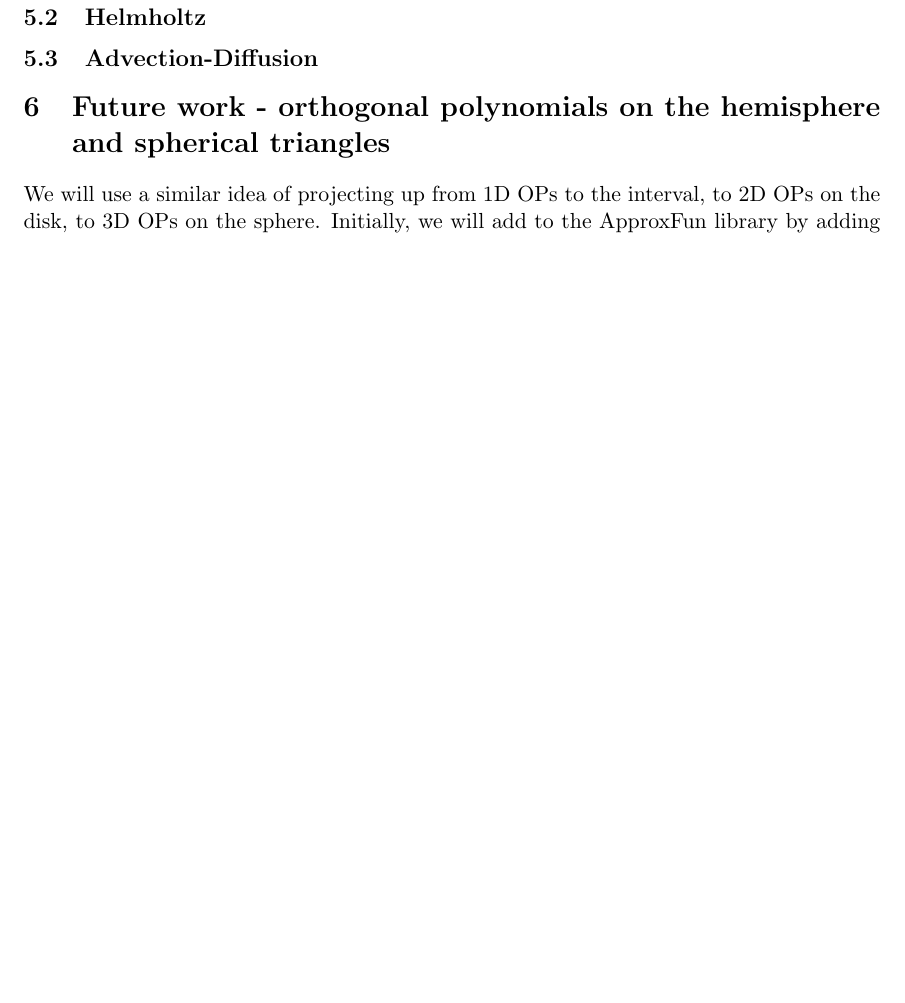
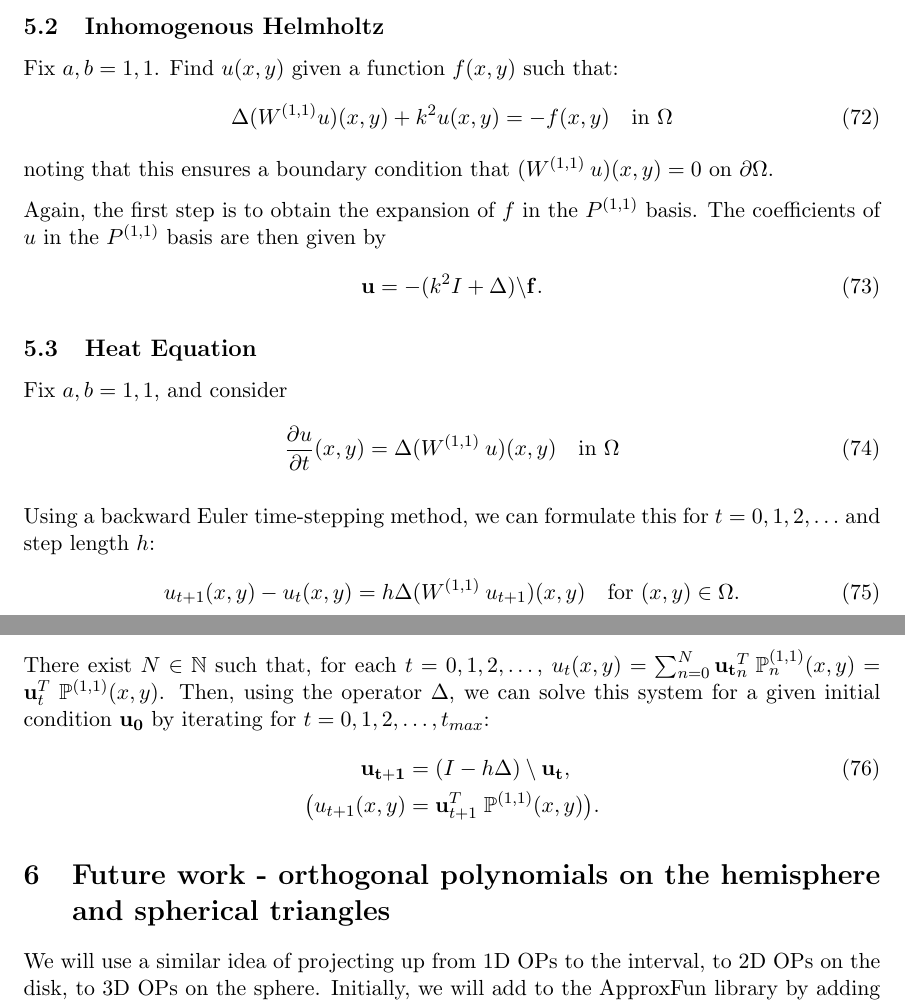
Before and after one commit to snowball13/project-phd, a LaTeX document (papers/halfdisk/halfdisk.tex): part of page 11 of 11 before the commit and two parts of pages 11 and 12 of 12 after it, the two joined at a grey line, cut so that both start at the same text, the shorter picture padded with empty space. Compiled offline with pdfLaTeX.

Commit message:
ESA 2nd draft done. Further edits to paper.

```diff
--- a/papers/halfdisk/halfdisk.tex
+++ b/papers/halfdisk/halfdisk.tex
@@ -527,9 +528,39 @@ The first step is to obtain the expansion of \(f\) in the \(\Pii\) basis, i.e. o
     \mathbf{u} = \Delta \text{\textbackslash} \mathbf{f}.
 \end{align}
 
-\subsection{Helmholtz}
 
-\subsection{Advection-Diffusion}
+\subsection{Inhomogenous Helmholtz}
+
+Fix \(a, b = 1,1\). Find \(u(x,y)\) given a function \(f(x,y)\) such that:
+\begin{align}
+    \Delta(\Wii u)(x,y) + k^2 u(x,y) = - f(x,y) \quad \text{in } \Omega
+\end{align}
+noting that this ensures a boundary condition that \((\Wii \: u)(x,y) = 0\) on \(\partial \Omega\).
+
+Again, the first step is to obtain the expansion of \(f\) in the \(\Pii\) basis. The coefficients of \(u\) in the \(\Pii\) basis are then given by
+\begin{align}
+    \mathbf{u} = - (k^2I + \Delta) \text{\textbackslash} \mathbf{f}.
+\end{align}
+
+
+\subsection{Heat Equation}
+
+Fix \(a, b = 1,1\), and consider
+\begin{align}
+\frac{\partial u}{\partial t}(x,y) = \Delta(\Wii \: u)(x,y) \quad \text{in } \Omega
+\end{align}
+
+Using a backward Euler time-stepping method, we can formulate this for \(t = 0,1,2,\dots\) and step length $h$:
+\begin{align}
+u_{t+1}(x,y) - u_t (x,y) = h \Delta(\Wii \: u_{t+1})(x,y) \quad \text{for } (x,y) \in \Omega.
+\end{align}
+
+There exist $N \in \N$ such that, for each $t = 0,1,2,\dots$, $u_t (x,y) = \sum_{n=0}^N \mathbf{u_t}_n^T \: \bigP_n^{(1,1)}(x,y) = \mathbf{u}_t^T \; \bigP^{(1,1)}(x,y)$. Then, using the operator $\Delta$, we can solve this system for a given initial condition $\mathbf{u_0}$ by iterating for $t = 0,1,2,\dots,t_{max}$:
+\begin{align}
+    \mathbf{u_{t+1}} &= (I - h \Delta) \: \text{\textbackslash} \: \mathbf{u_t}, \\
+    \big( u_{t+1}(x,y) &= \mathbf{u}_{t+1}^T \; \bigP^{(1,1)}(x,y) \big) \nonumber.
+\end{align}
+
 
 %
 \section{Future work - orthogonal polynomials on the hemisphere and spherical triangles}
```
Also changed, not shown: papers/esa/esa.tex (+9 -8 lines), papers/halfdisk/halfdisk.tex (21 more changed lines).
